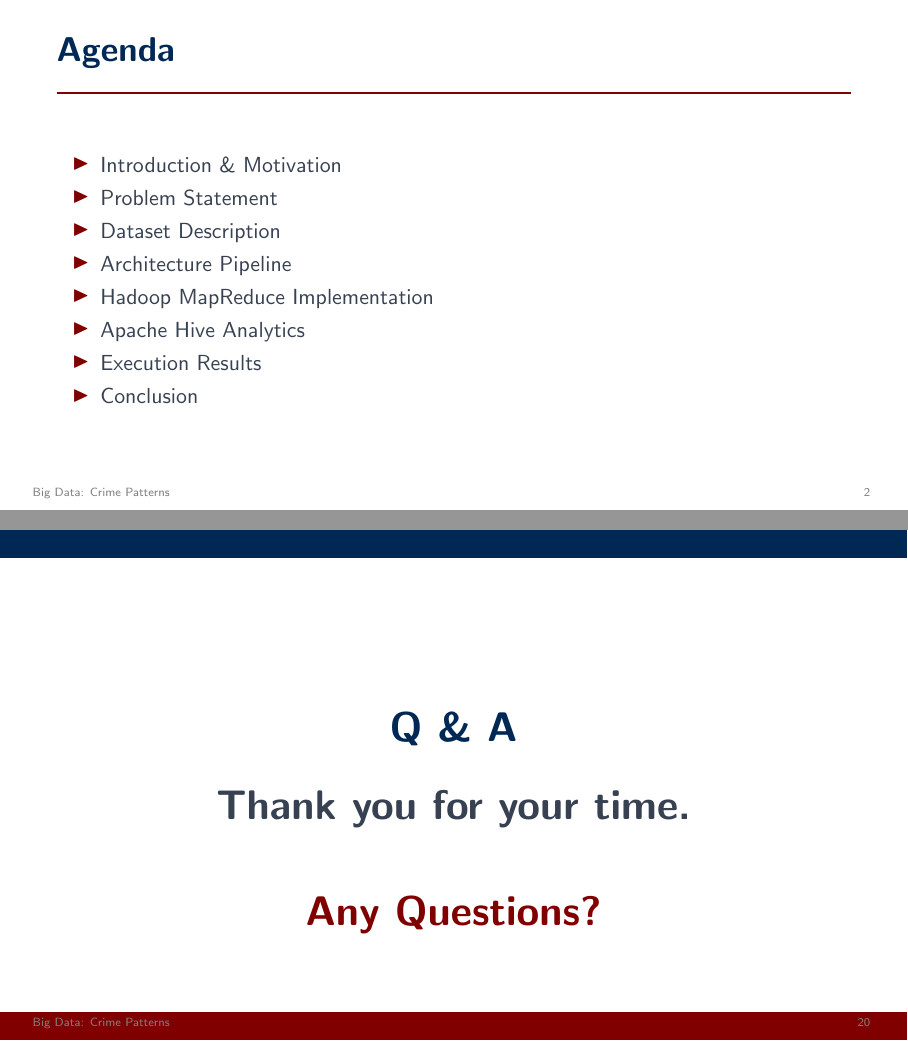
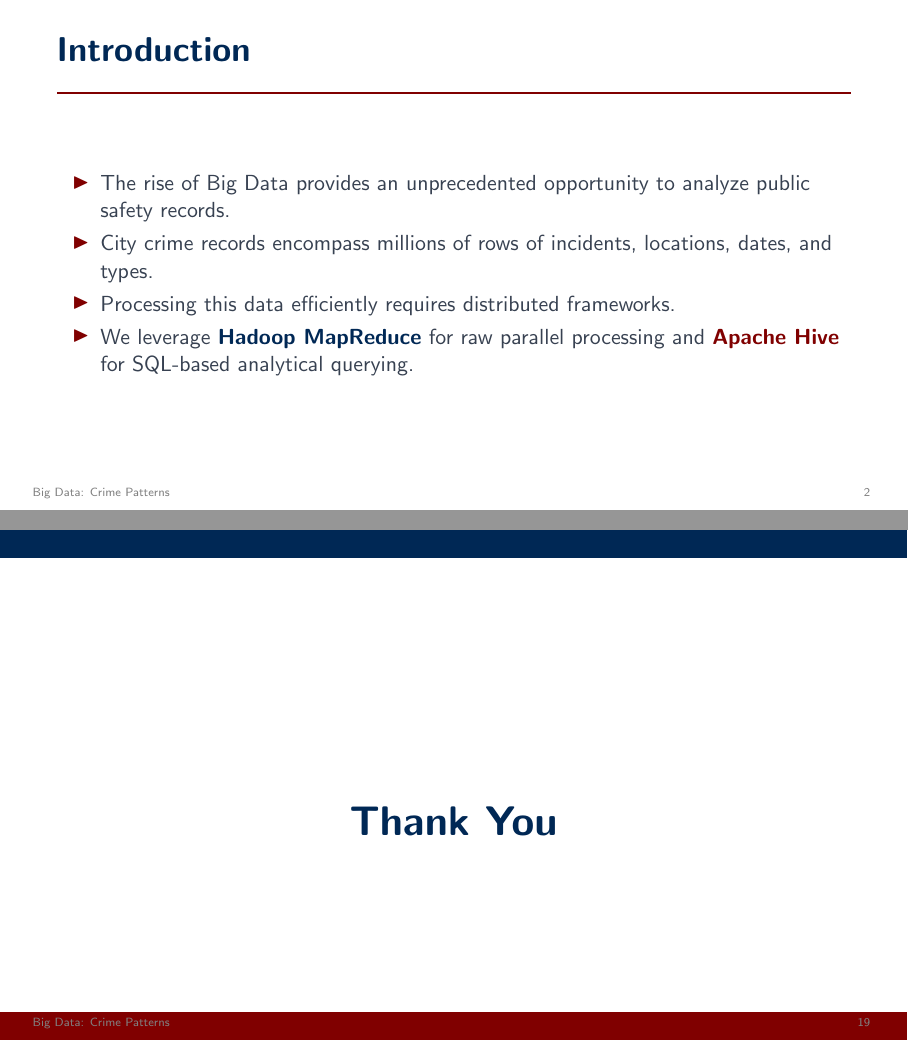
Before and after one commit to aksharsakhi/Big-Data-Analytics-of-Crime-Patterns, LaTeX slides (presentation/presentation.tex): pages 2 and 20 of 20 before the commit and pages 2 and 19 of 19 after it, joined at a grey line. Compiled offline with pdfLaTeX.

Commit message:
Remove Agenda slide and simplify final slide to Thank You

```diff
--- a/presentation/presentation.tex
+++ b/presentation/presentation.tex
@@ -99,19 +99,6 @@
     \end{center}
 \end{frame}
 
-% Slide 2: Agenda
-\begin{frame}{Agenda}
-    \begin{itemize}
-        \item Introduction \& Motivation
-        \item Problem Statement
-        \item Dataset Description
-        \item Architecture Pipeline
-        \item Hadoop MapReduce Implementation
-        \item Apache Hive Analytics
-        \item Execution Results
-        \item Conclusion
-    \end{itemize}
-\end{frame}
 
 % Slide 3: Introduction
 \begin{frame}{Introduction}
@@ -344,12 +331,8 @@ public void reduce(Text key, Iterable<IntWritable> values, Context context) {
     \end{tikzpicture}
 
     \begin{center}
-        \vspace{1.5cm}
-        \usebeamerfont{title}\textcolor{NavyBlue}{Q \& A}\par
-        \vspace{0.5cm}
-        \textcolor{DarkGray}{Thank you for your time.}\\
-        \vspace{1cm}
-        \textbf{\textcolor{AmritaMaroon}{Any Questions?}}
+        \vspace{2cm}
+        \usebeamerfont{title}\textcolor{NavyBlue}{Thank You}\par
     \end{center}
 \end{frame}
 
```
Also changed, not shown: presentation/presentation.pdf.
